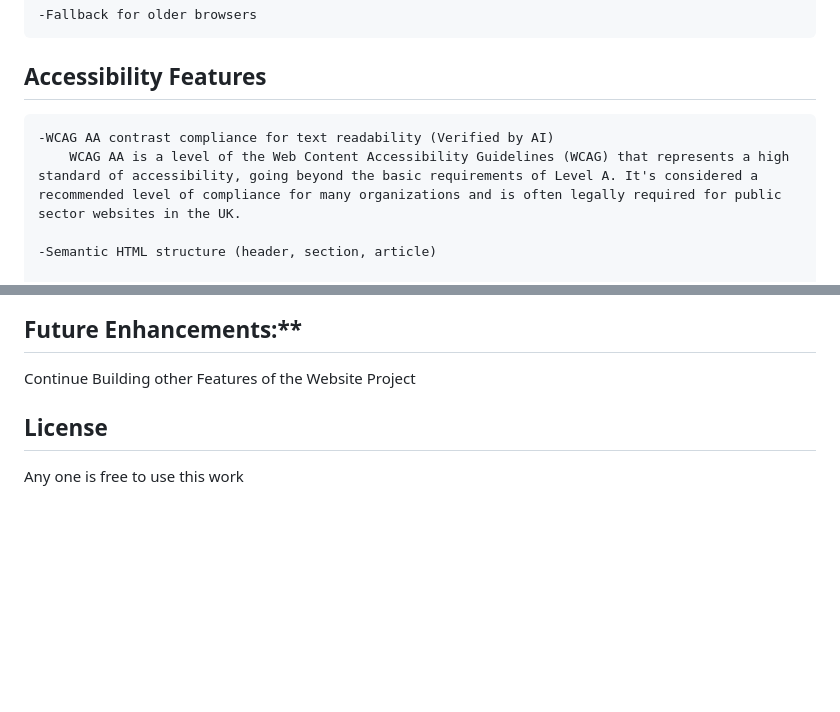
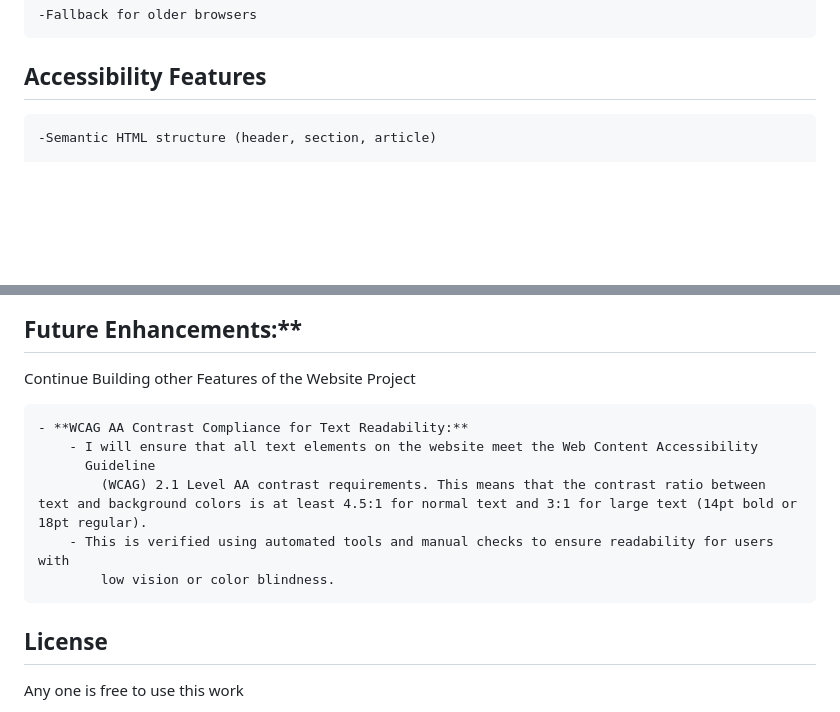
Before and after one commit to repoeli/csshtmlproject, a Markdown page: README.md, 2 parts joined by grey strips. GitHub-like rendering; blank space fills up the shorter version.

Commit message:
Enhance accessibility features by adding WCAG AA contrast compliance details for text readability

```diff
--- a/README.md
+++ b/README.md
@@ -79,9 +79,6 @@ Our mission is to:
 
 ## Accessibility Features
 
-    -WCAG AA contrast compliance for text readability (Verified by AI)
-        WCAG AA is a level of the Web Content Accessibility Guidelines (WCAG) that represents a high standard of accessibility, going beyond the basic requirements of Level A. It's considered a recommended level of compliance for many organizations and is often legally required for public sector websites in the UK.
-
     -Semantic HTML structure (header, section, article)
 
     -ARIA attributes for interactive elements (Verified by AI):
@@ -126,6 +123,13 @@ No build process required - pure HTML/CSS implementation.
 
   Continue Building other Features of the Website Project
 
+    - **WCAG AA Contrast Compliance for Text Readability:**
+        - I will ensure that all text elements on the website meet the Web Content Accessibility
+          Guideline
+            (WCAG) 2.1 Level AA contrast requirements. This means that the contrast ratio between text and background colors is at least 4.5:1 for normal text and 3:1 for large text (14pt bold or 18pt regular).
+        - This is verified using automated tools and manual checks to ensure readability for users with
+            low vision or color blindness.
+
 ## License
 
   Any one is free to use this work
```
